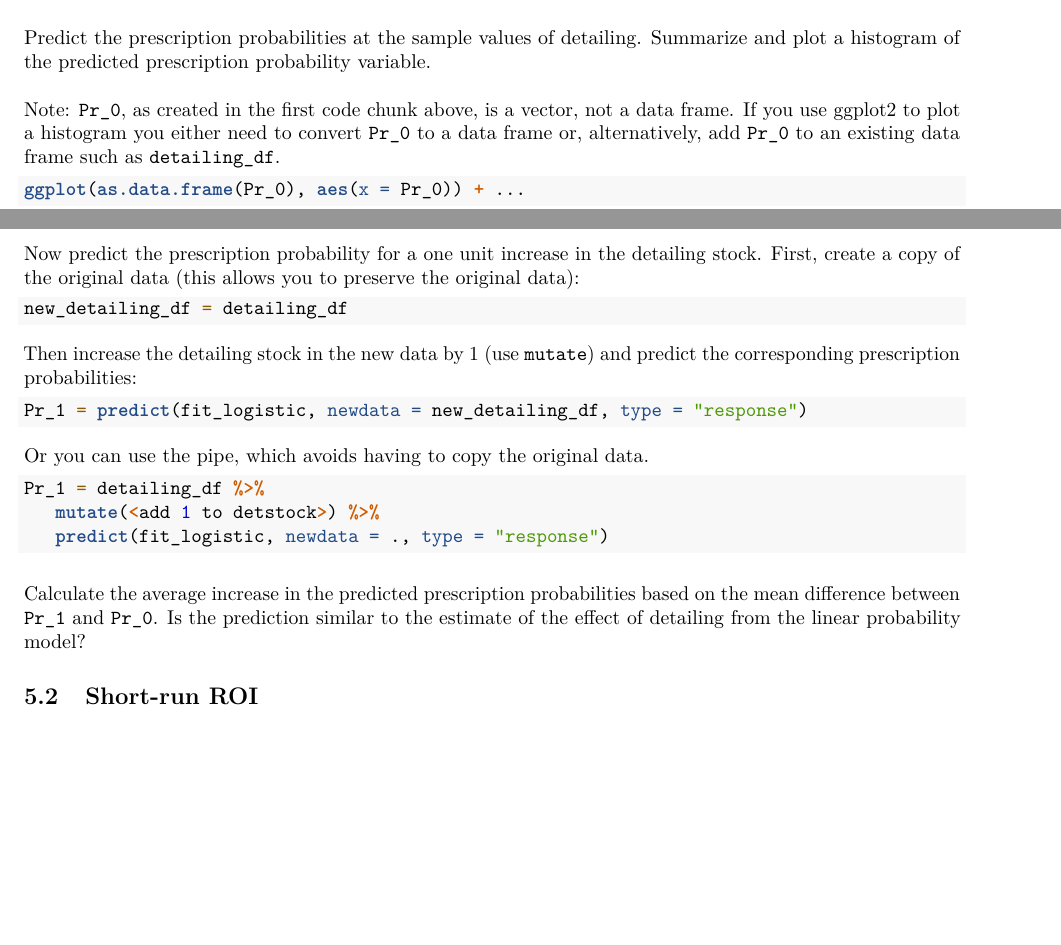
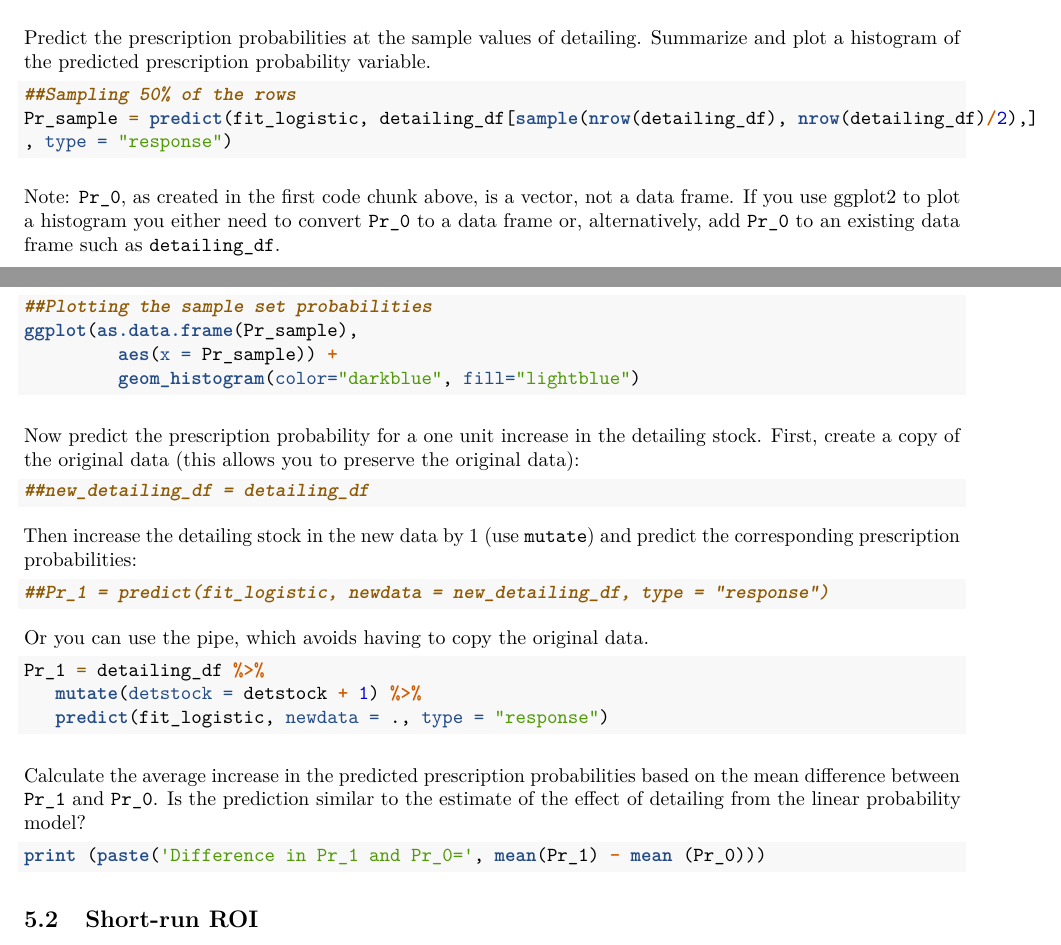
Before and after one commit to src73/ddm, an R Markdown document (Assignment-5.rmd): two parts of pages 8 and 9 of 11 before the commit and two parts of pages 8 and 9 of 12 after it, joined at a grey line, cut so that both start at the same text, the shorter picture padded with empty space. Rendered offline with R 4.5, knitr and Pandoc, then LaTeX, with nearby package versions.

Commit message:
prediction

````diff
--- a/Assignment-5.rmd
+++ b/Assignment-5.rmd
@@ -292,12 +292,22 @@ ggplot(detailing_df,
 
 Predict the prescription probabilities at the sample values of detailing. Summarize and plot a histogram of the predicted prescription probability variable.
 
+```{r}
+##Sampling 50% of the rows
+Pr_sample = predict(fit_logistic, detailing_df[sample(nrow(detailing_df), nrow(detailing_df)/2),]
+, type = "response")
+
+```
+
 \medskip
 
 Note: `Pr_0`, as created in the first code chunk above, is a vector, not a data frame. If you use ggplot2 to plot a histogram you either need to convert `Pr_0` to a data frame or, alternatively, add `Pr_0` to an existing data frame such as `detailing_df`.
 
 ```{r}
-ggplot(as.data.frame(Pr_0), aes(x = Pr_0)) + ...
+##Plotting the sample set probabilities
+ggplot(as.data.frame(Pr_sample),
+         aes(x = Pr_sample)) +
+         geom_histogram(color="darkblue", fill="lightblue")
 ```
 
 \medskip
@@ -305,20 +315,20 @@ ggplot(as.data.frame(Pr_0), aes(x = Pr_0)) + ...
 Now predict the prescription probability for a one unit increase in the detailing stock. First, create a copy of the original data (this allows you to preserve the original data):
 
 ```{r}
-new_detailing_df = detailing_df
+##new_detailing_df = detailing_df
 ```
 
 Then increase the detailing stock in the new data by 1 (use `mutate`) and predict the corresponding prescription probabilities:
 
 ```{r}
-Pr_1 = predict(fit_logistic, newdata = new_detailing_df, type = "response")
+##Pr_1 = predict(fit_logistic, newdata = new_detailing_df, type = "response")
 ```
 
 Or you can use the pipe, which avoids having to copy the original data.
 
 ```{r}
 Pr_1 = detailing_df %>%
-   mutate(<add 1 to detstock>) %>%
+   mutate(detstock = detstock + 1) %>%
    predict(fit_logistic, newdata = ., type = "response")
 ```
 
@@ -326,6 +336,9 @@ Pr_1 = detailing_df %>%
 
 Calculate the average increase in the predicted prescription probabilities based on the mean difference between `Pr_1` and `Pr_0`. Is the prediction similar to the estimate of the effect of detailing from the linear probability model?
 
+```{r}
+print (paste('Difference in Pr_1 and Pr_0=', mean(Pr_1) - mean (Pr_0)))
+```
 
 ## Short-run ROI
 
````
